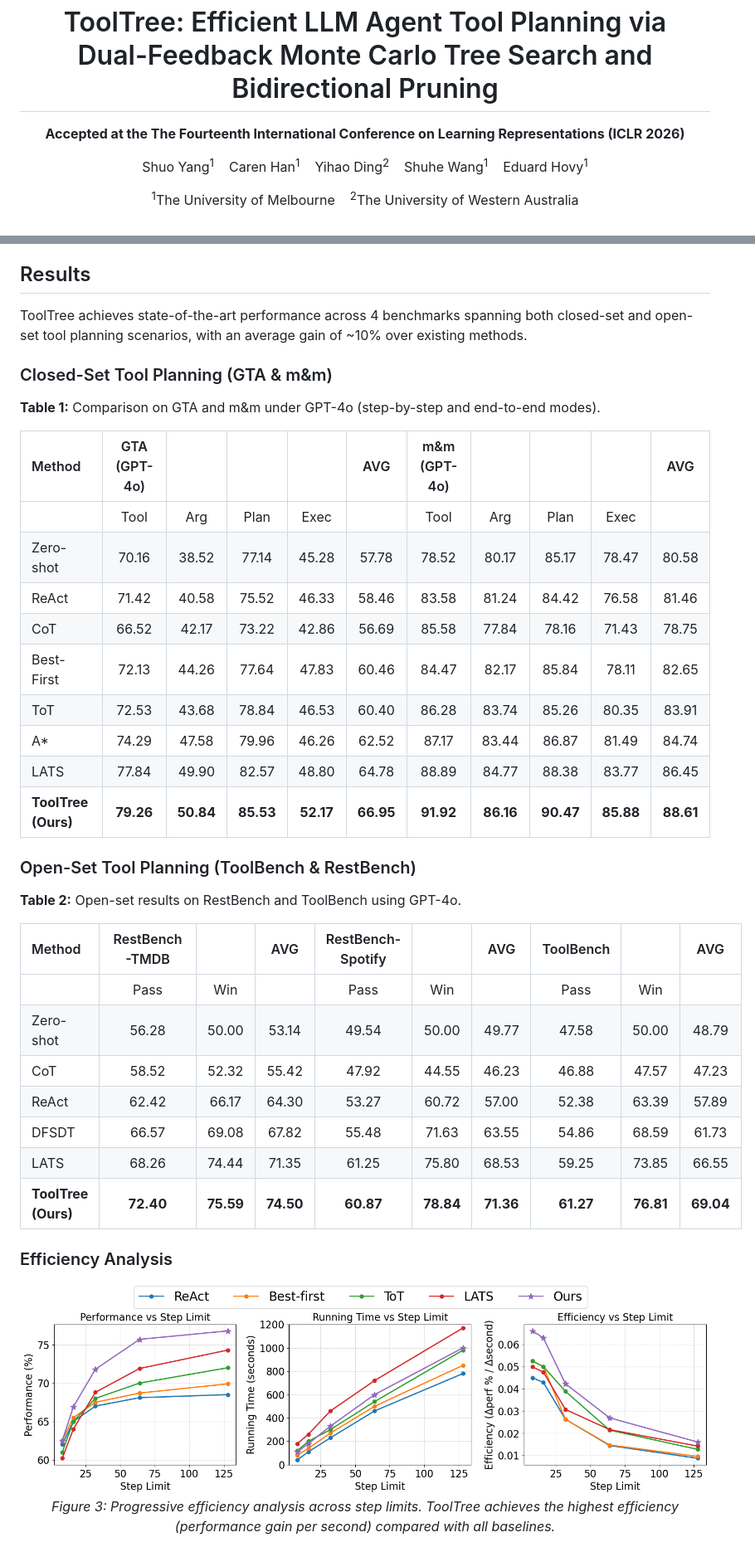
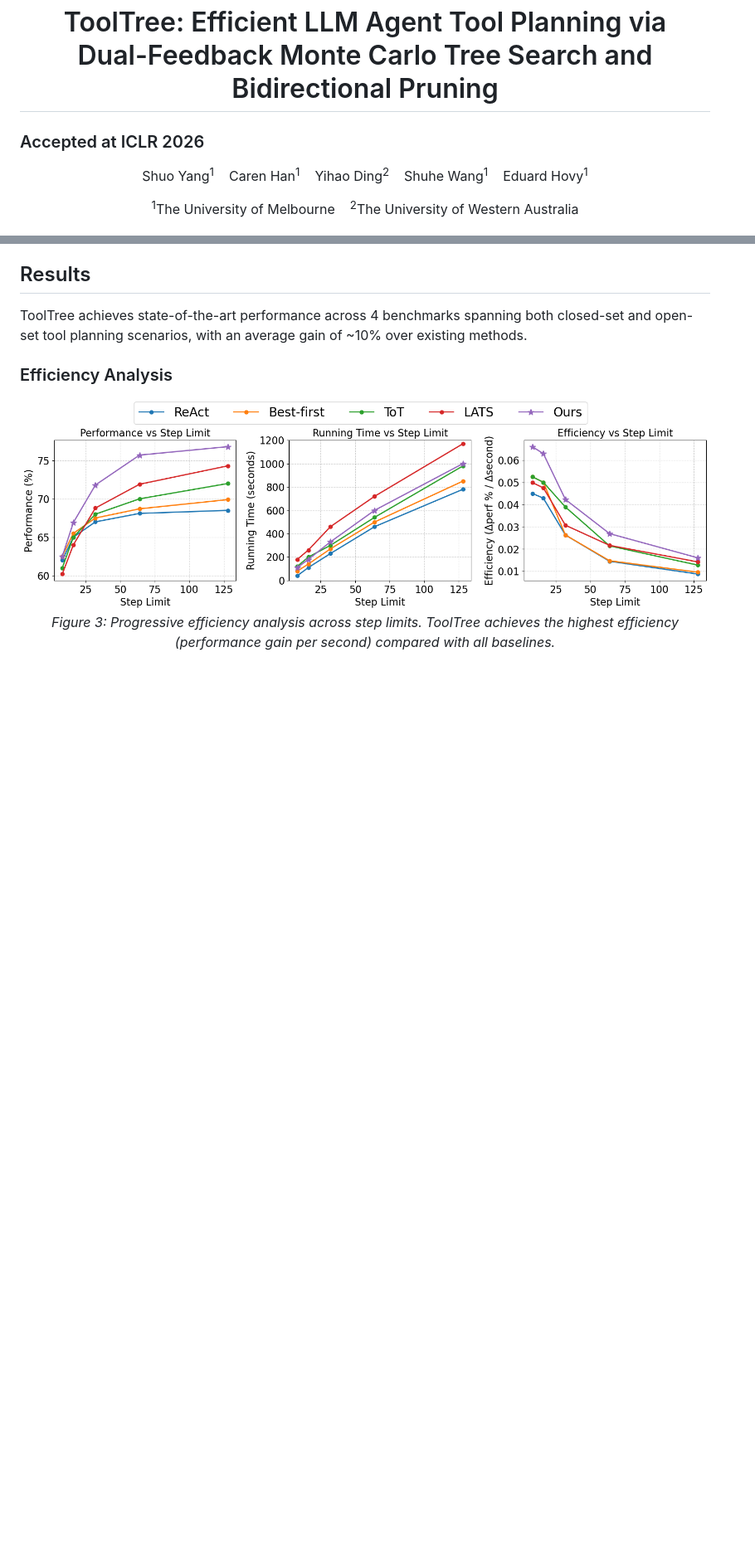
Before and after one commit to SYang2000/ICLR_2026_ToolTree, a Markdown page: README.md, 2 parts joined by grey strips. Shown at 83% size. Drawn GitHub-style; blank space fills up the shorter version.

Commit message:
Update further Information

```diff
--- a/README.md
+++ b/README.md
@@ -1,7 +1,7 @@
 <h1 align="center">ToolTree: Efficient LLM Agent Tool Planning via<br>Dual-Feedback Monte Carlo Tree Search and Bidirectional Pruning</h1>
 
 <p align="center">
-  <b>Accepted at the The Fourteenth International Conference on Learning Representations (ICLR 2026)</b>
+  <h3>Accepted at ICLR 2026</h3>
 </p>
 
 <p align="center">
@@ -56,35 +56,6 @@
 
 ToolTree achieves state-of-the-art performance across 4 benchmarks spanning both closed-set and open-set tool planning scenarios, with an average gain of ~10% over existing methods.
 
-### Closed-Set Tool Planning (GTA & m&m)
-
-**Table 1:** Comparison on GTA and m&m under GPT-4o (step-by-step and end-to-end modes).
-
-| Method | GTA (GPT-4o) | | | | AVG | m&m (GPT-4o) | | | | AVG |
-|:---|:---:|:---:|:---:|:---:|:---:|:---:|:---:|:---:|:---:|:---:|
-| | Tool | Arg | Plan | Exec | | Tool | Arg | Plan | Exec | |
-| Zero-shot | 70.16 | 38.52 | 77.14 | 45.28 | 57.78 | 78.52 | 80.17 | 85.17 | 78.47 | 80.58 |
-| ReAct | 71.42 | 40.58 | 75.52 | 46.33 | 58.46 | 83.58 | 81.24 | 84.42 | 76.58 | 81.46 |
-| CoT | 66.52 | 42.17 | 73.22 | 42.86 | 56.69 | 85.58 | 77.84 | 78.16 | 71.43 | 78.75 |
-| Best-First | 72.13 | 44.26 | 77.64 | 47.83 | 60.46 | 84.47 | 82.17 | 85.84 | 78.11 | 82.65 |
-| ToT | 72.53 | 43.68 | 78.84 | 46.53 | 60.40 | 86.28 | 83.74 | 85.26 | 80.35 | 83.91 |
-| A* | 74.29 | 47.58 | 79.96 | 46.26 | 62.52 | 87.17 | 83.44 | 86.87 | 81.49 | 84.74 |
-| LATS | 77.84 | 49.90 | 82.57 | 48.80 | 64.78 | 88.89 | 84.77 | 88.38 | 83.77 | 86.45 |
-| **ToolTree (Ours)** | **79.26** | **50.84** | **85.53** | **52.17** | **66.95** | **91.92** | **86.16** | **90.47** | **85.88** | **88.61** |
-
-### Open-Set Tool Planning (ToolBench & RestBench)
-
-**Table 2:** Open-set results on RestBench and ToolBench using GPT-4o.
-
-| Method | RestBench-TMDB | | AVG | RestBench-Spotify | | AVG | ToolBench | | AVG |
-|:---|:---:|:---:|:---:|:---:|:---:|:---:|:---:|:---:|:---:|
-| | Pass | Win | | Pass | Win | | Pass | Win | |
-| Zero-shot | 56.28 | 50.00 | 53.14 | 49.54 | 50.00 | 49.77 | 47.58 | 50.00 | 48.79 |
-| CoT | 58.52 | 52.32 | 55.42 | 47.92 | 44.55 | 46.23 | 46.88 | 47.57 | 47.23 |
-| ReAct | 62.42 | 66.17 | 64.30 | 53.27 | 60.72 | 57.00 | 52.38 | 63.39 | 57.89 |
-| DFSDT | 66.57 | 69.08 | 67.82 | 55.48 | 71.63 | 63.55 | 54.86 | 68.59 | 61.73 |
-| LATS | 68.26 | 74.44 | 71.35 | 61.25 | 75.80 | 68.53 | 59.25 | 73.85 | 66.55 |
-| **ToolTree (Ours)** | **72.40** | **75.59** | **74.50** | **60.87** | **78.84** | **71.36** | **61.27** | **76.81** | **69.04** |
 
 ### Efficiency Analysis
 
```
Also changed, not shown: other parts of README.md (+2 -7 lines).
